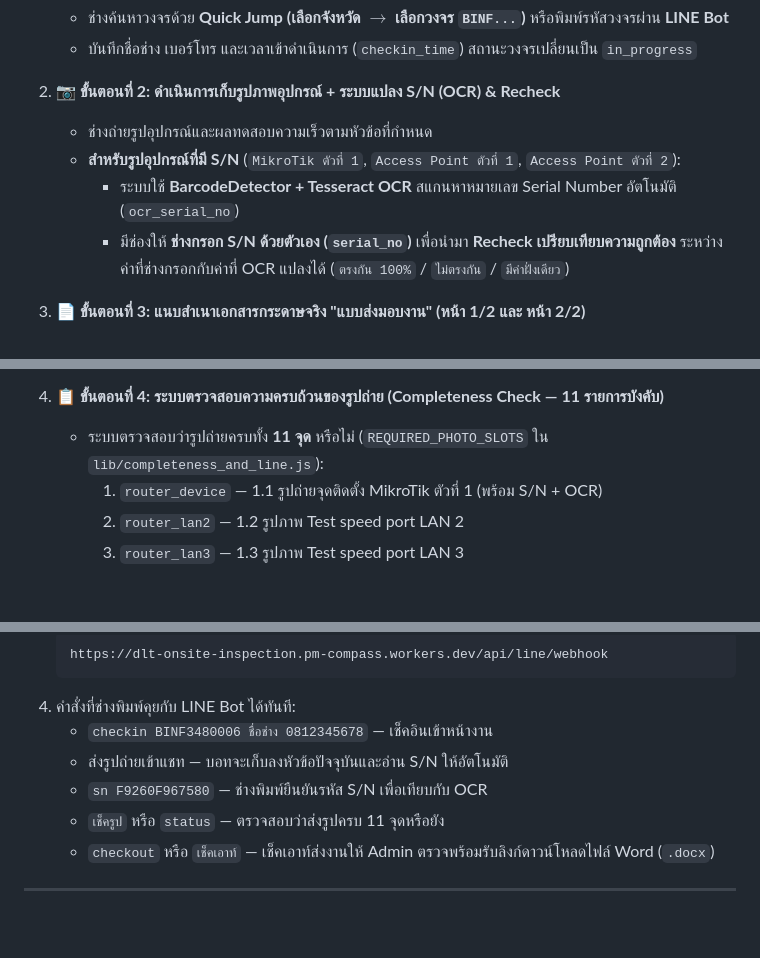
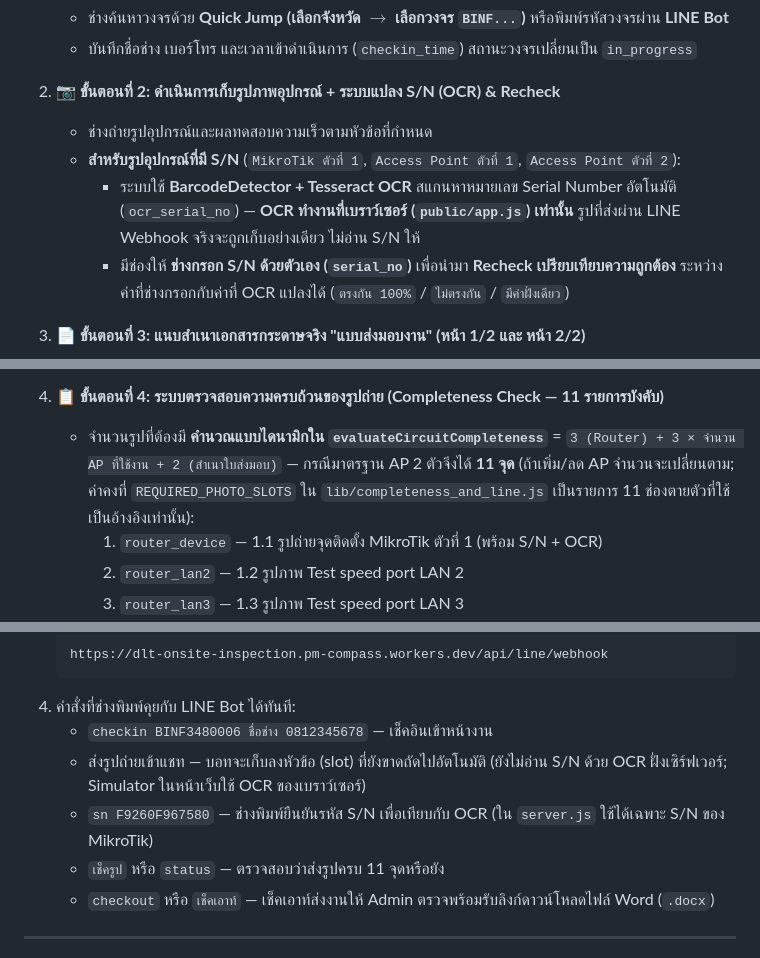
Before and after one commit to soravut-rc/DLTonsite, a Markdown page: handoff.md, 3 parts joined by grey strips. Drawn GitHub-style; blank space fills up the shorter version.

````diff
--- a/handoff.md
+++ b/handoff.md
@@ -15,7 +15,7 @@
 2. **📷 ขั้นตอนที่ 2: ดำเนินการเก็บรูปภาพอุปกรณ์ + ระบบแปลง S/N (OCR) & Recheck**
    - ช่างถ่ายรูปอุปกรณ์และผลทดสอบความเร็วตามหัวข้อที่กำหนด
    - **สำหรับรูปอุปกรณ์ที่มี S/N** (`MikroTik ตัวที่ 1`, `Access Point ตัวที่ 1`, `Access Point ตัวที่ 2`):
-     - ระบบใช้ **BarcodeDetector + Tesseract OCR** สแกนหาหมายเลข Serial Number อัตโนมัติ (`ocr_serial_no`)
+     - ระบบใช้ **BarcodeDetector + Tesseract OCR** สแกนหาหมายเลข Serial Number อัตโนมัติ (`ocr_serial_no`) — **OCR ทำงานที่เบราว์เซอร์ (`public/app.js`) เท่านั้น** รูปที่ส่งผ่าน LINE Webhook จริงจะถูกเก็บอย่างเดียว ไม่อ่าน S/N ให้
      - มีช่องให้ **ช่างกรอก S/N ด้วยตัวเอง (`serial_no`)** เพื่อนำมา **Recheck เปรียบเทียบความถูกต้อง** ระหว่างค่าที่ช่างกรอกกับค่าที่ OCR แปลงได้ (`ตรงกัน 100%` / `ไม่ตรงกัน` / `มีค่าฝั่งเดียว`)
 
 3. **📄 ขั้นตอนที่ 3: แนบสำเนาเอกสารกระดาษจริง "แบบส่งมอบงาน" (หน้า 1/2 และ หน้า 2/2)**
@@ -26,7 +26,7 @@
    - *หมายเหตุ*: ระบบไม่ต้องสร้างฟอร์มเปล่าของใบส่งมอบงานซ้ำ แต่จะนำไฟล์ภาพสำเนาทั้ง 2 หน้านี้ไปวางเป็น **หน้าที่ 1 และหน้าที่ 2 ของไฟล์รายงาน** โดยตรง
 
 4. **📋 ขั้นตอนที่ 4: ระบบตรวจสอบความครบถ้วนของรูปถ่าย (Completeness Check — 11 รายการบังคับ)**
-   - ระบบตรวจสอบว่ารูปถ่ายครบทั้ง **11 จุด** หรือไม่ (`REQUIRED_PHOTO_SLOTS` ใน `lib/completeness_and_line.js`):
+   - จำนวนรูปที่ต้องมี **คำนวณแบบไดนามิกใน `evaluateCircuitCompleteness`** = `3 (Router) + 3 × จำนวน AP ที่ใช้งาน + 2 (สำเนาใบส่งมอบ)` — กรณีมาตรฐาน AP 2 ตัวจึงได้ **11 จุด** (ถ้าเพิ่ม/ลด AP จำนวนจะเปลี่ยนตาม; ค่าคงที่ `REQUIRED_PHOTO_SLOTS` ใน `lib/completeness_and_line.js` เป็นรายการ 11 ช่องตายตัวที่ใช้เป็นอ้างอิงเท่านั้น):
      1. `router_device` — 1.1 รูปถ่ายจุดติดตั้ง MikroTik ตัวที่ 1 (พร้อม S/N + OCR)
      2. `router_lan2` — 1.2 รูปภาพ Test speed port LAN 2
      3. `router_lan3` — 1.3 รูปภาพ Test speed port LAN 3
@@ -97,8 +97,8 @@ npm run dev
    ```
 4. คำสั่งที่ช่างพิมพ์คุยกับ LINE Bot ได้ทันที:
    - `checkin BINF3480006 ชื่อช่าง 0812345678` — เช็คอินเข้าหน้างาน
-   - ส่งรูปถ่ายเข้าแชท — บอทจะเก็บลงหัวข้อปัจจุบันและอ่าน S/N ให้อัตโนมัติ
-   - `sn F9260F967580` — ช่างพิมพ์ยืนยันรหัส S/N เพื่อเทียบกับ OCR
+   - ส่งรูปถ่ายเข้าแชท — บอทจะเก็บลงหัวข้อ (slot) ที่ยังขาดถัดไปอัตโนมัติ (ยังไม่อ่าน S/N ด้วย OCR ฝั่งเซิร์ฟเวอร์; Simulator ในหน้าเว็บใช้ OCR ของเบราว์เซอร์)
+   - `sn F9260F967580` — ช่างพิมพ์ยืนยันรหัส S/N เพื่อเทียบกับ OCR (ใน `server.js` ใช้ได้เฉพาะ S/N ของ MikroTik)
    - `เช็ครูป` หรือ `status` — ตรวจสอบว่าส่งรูปครบ 11 จุดหรือยัง
    - `checkout` หรือ `เช็คเอาท์` — เช็คเอาท์ส่งงานให้ Admin ตรวจพร้อมรับลิงก์ดาวน์โหลดไฟล์ Word (`.docx`)
 
````
Also changed, not shown: other parts of handoff.md (+20 -11 lines).
